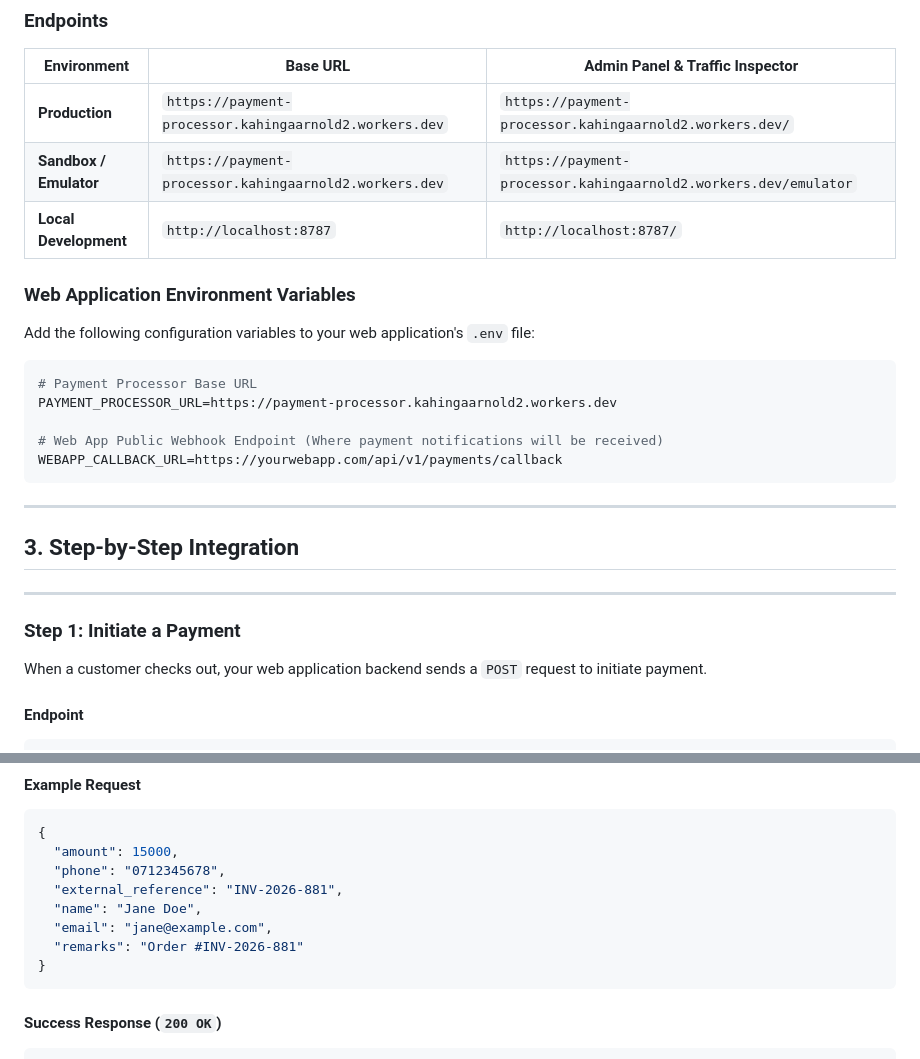
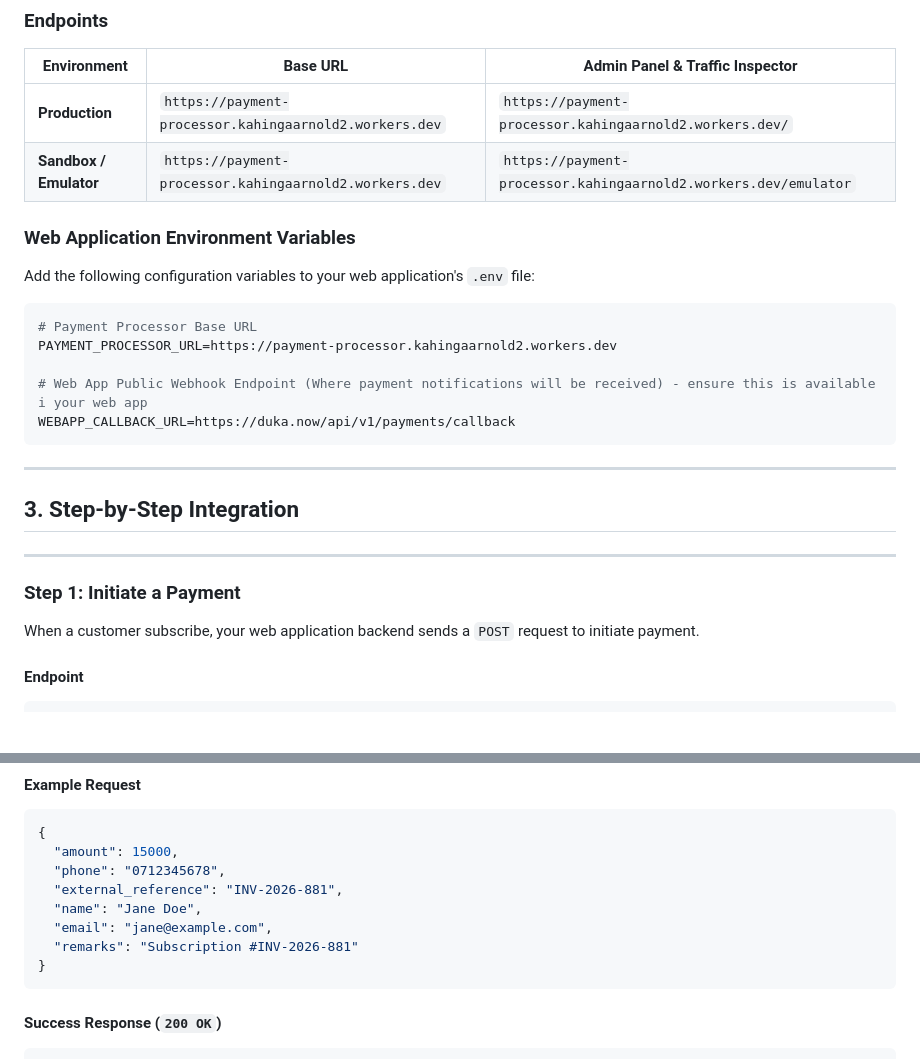
Before and after one commit to MichaelKilunga/payment-processor, a Markdown page: webapp_integration_guide.md, 2 parts joined by grey strips. GitHub-like rendering; blank space fills up the shorter version.

Commit message:
updated guide file

````diff
--- a/webapp_integration_guide.md
+++ b/webapp_integration_guide.md
@@ -53,7 +53,6 @@ The Payment Processor is a standalone middleware service built on **Cloudflare W
 |---|---|---|
 | **Production** | `https://payment-processor.kahingaarnold2.workers.dev` | `https://payment-processor.kahingaarnold2.workers.dev/` |
 | **Sandbox / Emulator** | `https://payment-processor.kahingaarnold2.workers.dev` | `https://payment-processor.kahingaarnold2.workers.dev/emulator` |
-| **Local Development** | `http://localhost:8787` | `http://localhost:8787/` |
 
 ### Web Application Environment Variables
 
@@ -63,8 +62,8 @@ Add the following configuration variables to your web application's `.env` file:
 # Payment Processor Base URL
 PAYMENT_PROCESSOR_URL=https://payment-processor.kahingaarnold2.workers.dev
 
-# Web App Public Webhook Endpoint (Where payment notifications will be received)
-WEBAPP_CALLBACK_URL=https://yourwebapp.com/api/v1/payments/callback
+# Web App Public Webhook Endpoint (Where payment notifications will be received) - ensure this is available i your web app
+WEBAPP_CALLBACK_URL=https://duka.now/api/v1/payments/callback
 ```
 
 ---
@@ -75,7 +74,7 @@ WEBAPP_CALLBACK_URL=https://yourwebapp.com/api/v1/payments/callback
 
 ### Step 1: Initiate a Payment
 
-When a customer checks out, your web application backend sends a `POST` request to initiate payment.
+When a customer subscribe, your web application backend sends a `POST` request to initiate payment.
 
 #### Endpoint
 
@@ -106,7 +105,7 @@ Accept: application/json
   "external_reference": "INV-2026-881",
   "name": "Jane Doe",
   "email": "jane@example.com",
-  "remarks": "Order #INV-2026-881"
+  "remarks": "Subscription #INV-2026-881"
 }
 ```
 
````
